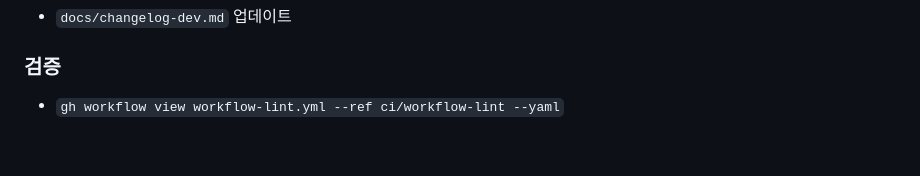
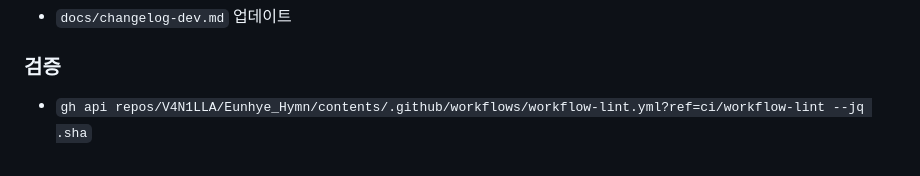
Before and after one commit to V4N1LLA/Eunhye_Hymn, a Markdown page: docs/WORK_CYCLE.md, the part around the change. GitHub-like rendering.

Commit message:
docs: fix workflow-lint verification command

```diff
--- a/docs/WORK_CYCLE.md
+++ b/docs/WORK_CYCLE.md
@@ -585,4 +585,4 @@
 - `docs/changelog-dev.md` 업데이트
 
 ### 검증
-- `gh workflow view workflow-lint.yml --ref ci/workflow-lint --yaml`
+- `gh api repos/V4N1LLA/Eunhye_Hymn/contents/.github/workflows/workflow-lint.yml?ref=ci/workflow-lint --jq .sha`
```
